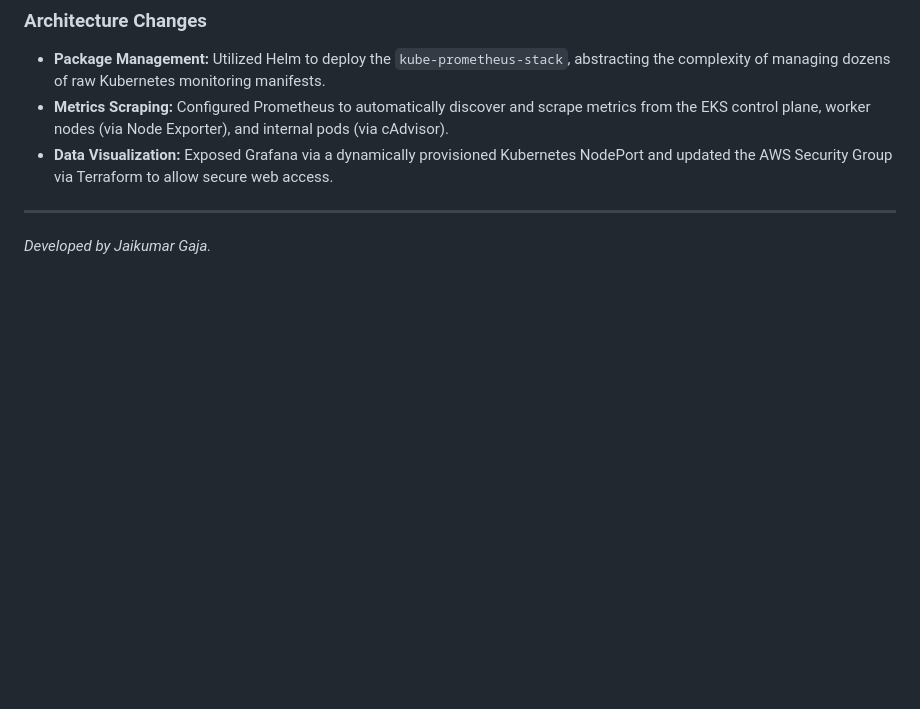
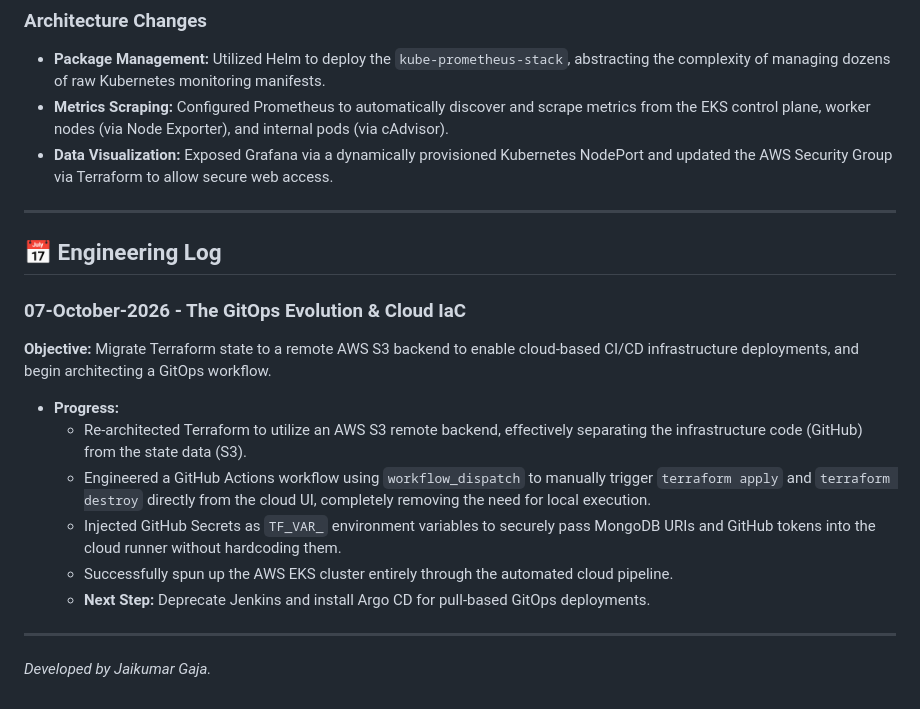
Before and after one commit to JaikumarGaja/Devops-Portfolio-Project, a Markdown page: README.md, the part around the change. Drawn GitHub-style; blank space fills up the shorter version.

```diff
--- a/README.md
+++ b/README.md
@@ -55,4 +55,18 @@ This repository demonstrates the progressive evolution of a cloud-native, 3-tier
 * **Data Visualization:** Exposed Grafana via a dynamically provisioned Kubernetes NodePort and updated the AWS Security Group via Terraform to allow secure web access.
 
 ---
+
+## 📅 Engineering Log
+
+### 07-October-2026 - The GitOps Evolution & Cloud IaC
+**Objective:** Migrate Terraform state to a remote AWS S3 backend to enable cloud-based CI/CD infrastructure deployments, and begin architecting a GitOps workflow.
+* **Progress:**
+  * Re-architected Terraform to utilize an AWS S3 remote backend, effectively separating the infrastructure code (GitHub) from the state data (S3).
+  * Engineered a GitHub Actions workflow using `workflow_dispatch` to manually trigger `terraform apply` and `terraform destroy` directly from the cloud UI, completely removing the need for local execution.
+  * Injected GitHub Secrets as `TF_VAR_` environment variables to securely pass MongoDB URIs and GitHub tokens into the cloud runner without hardcoding them.
+  * Successfully spun up the AWS EKS cluster entirely through the automated cloud pipeline.
+  * **Next Step:** Deprecate Jenkins and install Argo CD for pull-based GitOps deployments.
+
+---
+
 *Developed by Jaikumar Gaja.*
```
